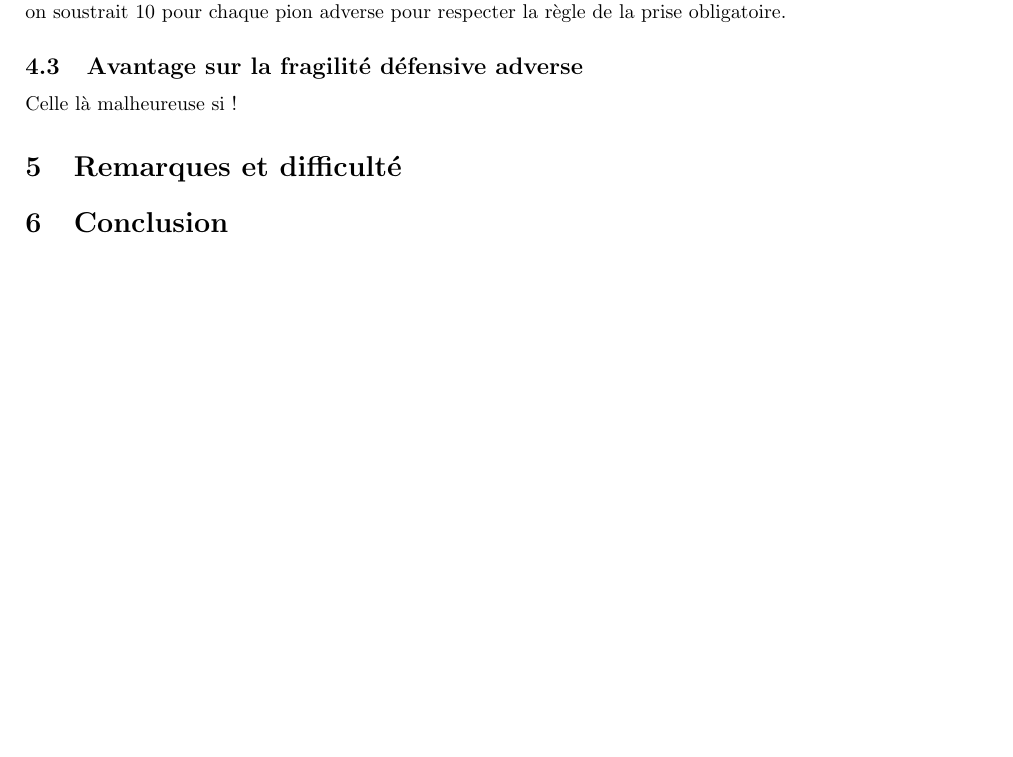
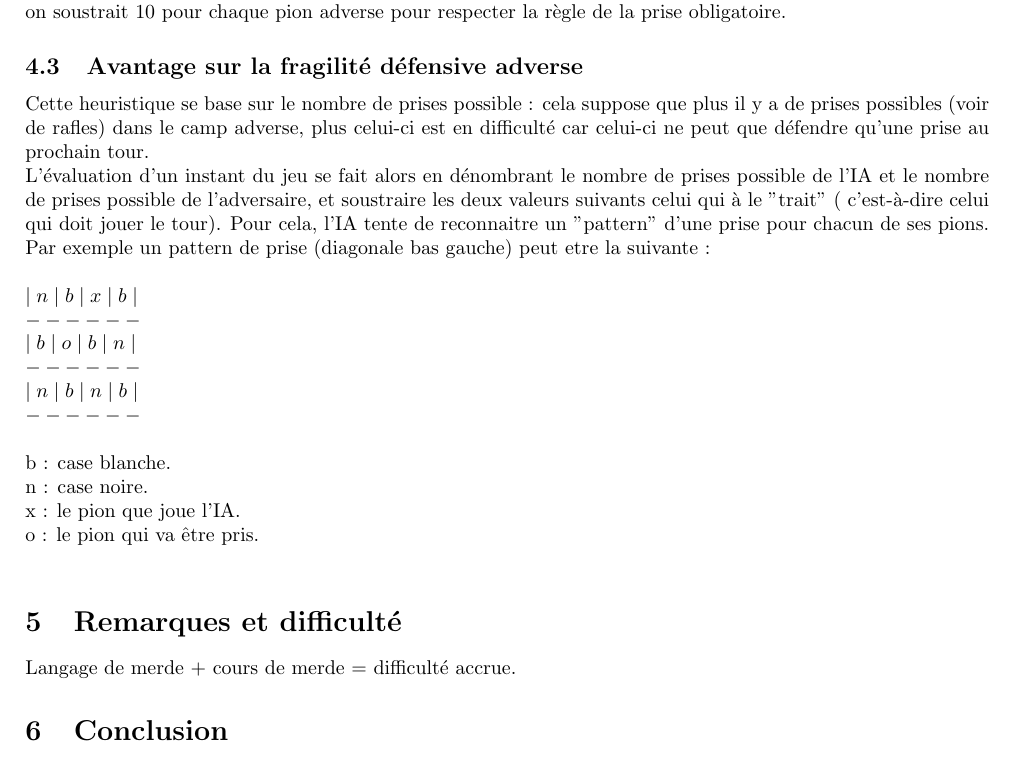
Before and after one commit to kaldoran/prolog-game, a LaTeX document (Rapport/Rapport_projet_METEOR.tex): part of page 4 of 4, cut so that both start at the same text. Compiled offline with pdfLaTeX.

Commit message:
redaction 3emme heuristique

```diff
--- a/Rapport/Rapport_projet_METEOR.tex
+++ b/Rapport/Rapport_projet_METEOR.tex
@@ -108,8 +108,24 @@ Nous avons implémenter dans un premier temps l'affichage, les mouvements et les
 		Les cases les plus intéressantes sont celles du haut, pour créer des dames, et celles du bas, pour empêcher l'adversaire de le faire. Ensuite viennent les bordures permettant aux pions d'être hors d'atteinte de l'adversaire. Après on décrémente en se rapprochant du centre du plateau où il est plus facile de se faire prendre un pion.
 		L'évaluation d'un instant du jeu se fait alors en ajoutant les valeurs des cases des pions de l'ordinateur, auxquelles on soustrait 10 pour chaque pion adverse pour respecter la règle de la prise obligatoire.
 	\subsection{Avantage sur la fragilité défensive adverse }
-	Celle là malheureuse si !
+	Cette heuristique se base sur le nombre de prises possible : cela suppose que plus il y a de prises possibles (voir de rafles) dans le camp adverse, plus celui-ci est en difficulté car celui-ci ne peut que défendre qu'une prise au prochain tour.\\
+	L'évaluation d'un instant du jeu se fait alors en dénombrant le nombre de prises possible de l'IA et le nombre de prises possible de l'adversaire, et soustraire les deux valeurs suivants celui qui à le "trait" ( c'est-à-dire celui qui doit jouer le tour).
+	Pour cela, l'IA tente de reconnaitre un "pattern" d'une prise pour chacun de ses pions. Par exemple un pattern de prise (diagonale bas gauche) peut etre la suivante :\\
+	\\
+	$\mid n \mid b \mid x \mid b \mid\\
+	------\\
+	\mid b \mid o \mid b \mid n \mid\\
+	------\\
+	\mid n \mid b \mid n \mid b \mid\\
+	------\\ $
+	\\
+	b : case blanche.\\
+	n : case noire.\\
+	x : le pion que joue l'IA.\\
+	o : le pion qui va être pris.\\
 \section{Remarques et difficulté}
+
+Langage de merde + cours de merde = difficulté accrue.
 
 \section{Conclusion}
 
```
